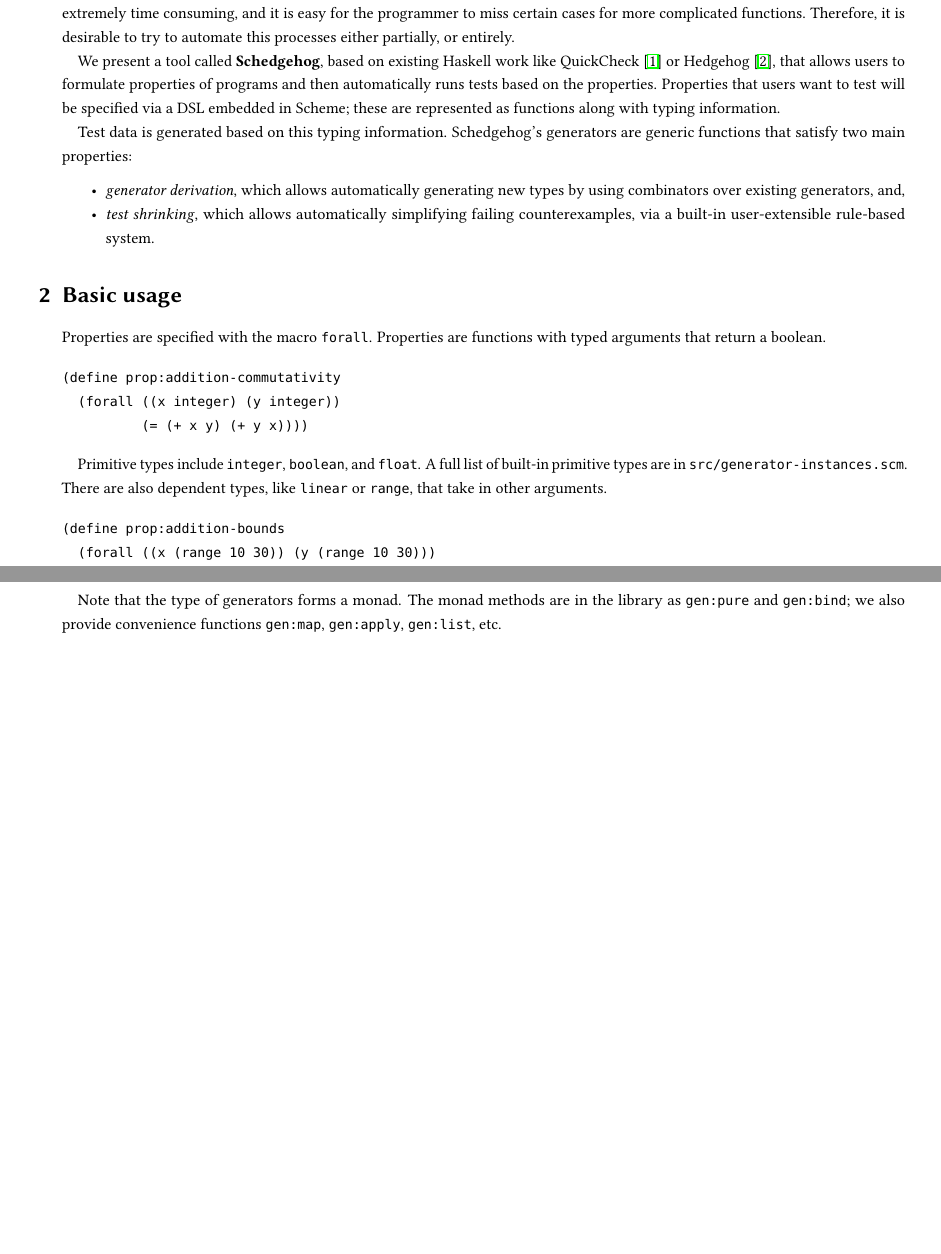
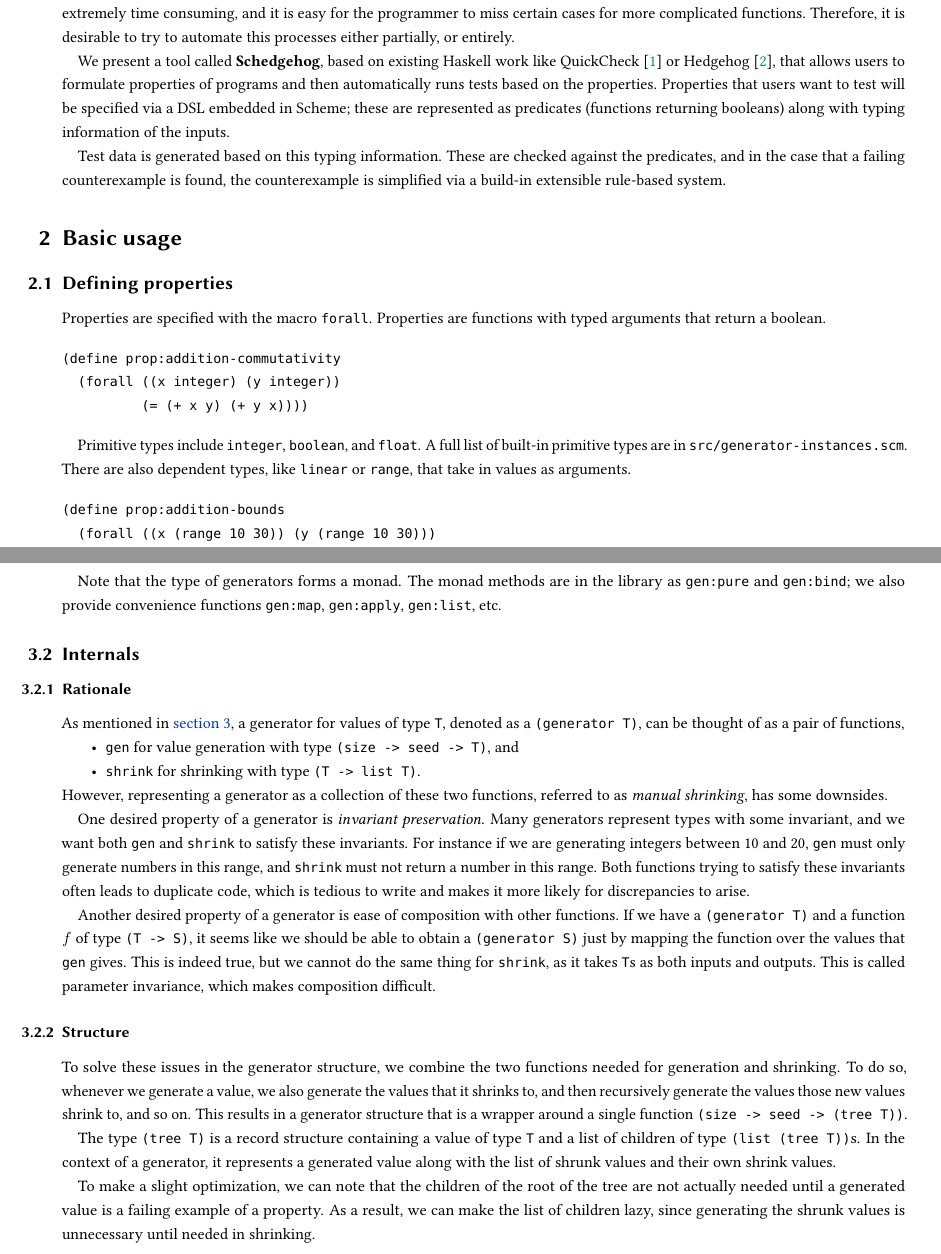
Before and after one commit to chezbgone/schedgehog, a LaTeX document (report/report.tex): two parts of pages 1 and 3 of 3 before the commit and two parts of pages 1 and 3 of 4 after it, joined at a grey line, cut so that both start at the same text, the shorter picture padded with empty space. Compiled offline with pdfLaTeX.

Commit message:
Write section on structure of generators

```diff
--- a/report/report.tex
+++ b/report/report.tex
@@ -5,7 +5,15 @@
 
 % standard
 \usepackage{mathtools, amssymb, amsthm}
-\usepackage{hyperref}
+
+% refs
+\usepackage{xcolor}
+\usepackage[pdftex, colorlinks]{hyperref}
+\definecolor{urlcolor}{rgb}{0.9, 0, 0.5}
+\definecolor{linkcolor}{rgb}{0, 0.2, 0.8}
+\definecolor{citecolor}{rgb}{0, 0.6, 0.3}
+\hypersetup{urlcolor=urlcolor, linkcolor=linkcolor, citecolor=citecolor}
+\usepackage[nameinlink]{cleveref}
 
 % layout
 \usepackage[margin=1.5cm, includefoot]{geometry}
@@ -19,13 +27,17 @@
 \usepackage[scaled=0.83]{beramono}
 \usepackage{microtype}
 \usepackage[shortlabels, inline]{enumitem}
-\setlist{noitemsep, topsep=0.4em, listparindent=\parindent}
+\setlist{nosep, listparindent=\parindent}
 
 % smaller title style
 \makeatletter \patchcmd{\@maketitle}{\huge}{\large}{}{} \makeatother
 \setkomafont{author}{\normalsize\scshape}
 \setkomafont{date}{\normalsize}
 \RedeclareSectionCommand[beforeskip=0.4\baselineskip]{paragraph}
+
+% temp config
+\definecolor{todocolor}{rgb}{0.8, 0.1, 0.1}
+\NewDocumentCommand{\TODO}{o}{\textcolor{todocolor}{TODO\IfNoValueF{#1}{: #1}}}
 
 % % % % % % % % % % % % % % % % % % % % %
 % actual content
@@ -48,21 +60,27 @@
 like QuickCheck \cite{quickcheck} or Hedgehog \cite{hedgehog}, that allows
 users to formulate properties of programs and then automatically runs tests
 based on the properties. Properties that users want to test will be specified
-via a DSL embedded in Scheme; these are represented as functions along with
-typing information.
+via a DSL embedded in Scheme; these are represented as predicates (functions
+returning booleans) along with typing information of the inputs.
 
-Test data is generated based on this typing information. Schedgehog's generators
-are generic functions that satisfy two main properties:
+Test data is generated based on this typing information. These are checked
+against the predicates, and in the case that a failing counterexample is found,
+the counterexample is simplified via a build-in extensible rule-based system.
 
+\iffalse
+Schedgehog's generators
+are generic functions associated with a type that serve two main purposes:
 \begin{itemize}
-\item \textit{generator derivation}, which allows automatically generating new
-types by using combinators over existing generators, and,
-\item \textit{test shrinking}, which allows automatically simplifying failing
-counterexamples, via a built-in user-extensible rule-based system.
+  \item \emph{value generation}, which is the generation of new value of
+        the type given size and seed parameters, and
+  \item \emph{test shrinking}, which allows automatically simplifying failing
+        counterexamples, via a built-in user-extensible rule-based system.
 \end{itemize}
+\fi
 
 \section{Basic usage}
 
+\subsection{Defining properties}
 Properties are specified with the macro \verb|forall|. Properties are functions
 with typed arguments that return a boolean.
 
@@ -75,7 +93,7 @@
 Primitive types include \verb|integer|, \verb|boolean|, and \verb|float|. A full
 list of built-in primitive types are in \verb|src/generator-instances.scm|.
 There are also dependent types, like \verb|linear| or \verb|range|, that take
-in other arguments.
+in values as arguments.
 
 \begin{verbatim}
 (define prop:addition-bounds
@@ -178,10 +209,62 @@
 library as \verb|gen:pure| and \verb|gen:bind|; we also provide convenience
 functions \verb|gen:map|, \verb|gen:apply|, \verb|gen:list|, etc.
 
-\section{Shrinkers}
+\subsection{Internals}\label{sec:generator-internals}
+\subsubsection{Rationale}
+As mentioned in \cref{sec:generators}, a generator for values of type \verb|T|,
+denoted as a \verb|(generator T)|,
+can be thought of as a pair of functions,
+\begin{itemize}
+  \item \verb|gen| for value generation
+        with type \verb|(size -> seed -> T)|, and
+  \item \verb|shrink| for shrinking with type \verb|(T -> list T)|.
+\end{itemize}
+However, representing a generator as a collection of these two functions,
+referred to as \emph{manual shrinking}, has some downsides.
+% TODO: cite https://www.tweag.io/blog/2021-07-21-qcheck2-integrated-shrinking/
+%       and https://www.well-typed.com/blog/2019/05/integrated-shrinking/
 
-% talk about shrinkers
-% talk about the lazy tree and how implementation can be swapped
+One desired property of a generator is \emph{invariant preservation}.
+Many generators represent types with some invariant,
+and we want both \verb|gen| and \verb|shrink| to satisfy these invariants.
+For instance if we are generating integers between 10 and 20,
+\verb|gen| must only generate numbers in this range,
+and \verb|shrink| must not return a number in this range.
+Both functions trying to satisfy these invariants
+often leads to duplicate code, which is tedious to write and
+makes it more likely for discrepancies to arise.
+
+Another desired property of a generator is
+ease of composition with other functions.
+If we have a \verb|(generator T)| and a function \(f\) of type \verb|(T -> S)|,
+it seems like we should be able to obtain a \verb|(generator S)| just by
+mapping the function over the values that \verb|gen| gives.
+This is indeed true, but we cannot do the same thing for \verb|shrink|,
+as it takes \verb|T|s as both inputs and outputs.
+This is called parameter invariance, which makes composition difficult.
+
+\subsubsection{Structure}
+To solve these issues in the generator structure,
+we combine the two functions needed for generation and shrinking.
+To do so, whenever we generate a value,
+we also generate the values that it shrinks to,
+and then recursively generate the values those new values shrink to, and so on.
+This results in a generator structure that is a wrapper around a single
+function \verb|(size -> seed -> (tree T))|.
+
+The type \verb|(tree T)| is a record structure containing
+  a value of type \verb|T| and
+  a list of children of type \verb|(list (tree T))|s.
+In the context of a generator, it represents
+  a generated value
+  along with the list of shrunk values and their own shrink values.
+
+To make a slight optimization, we can note that the children of the root
+of the tree are not actually needed until a generated value is
+a failing example of a property.
+As a result, we can make the list of children lazy,
+since generating the shrunk values is unnecessary until needed in shrinking.
+
 
 \section{Combinators}
 
```
Also changed, not shown: report/report.tex (31 more changed lines).
